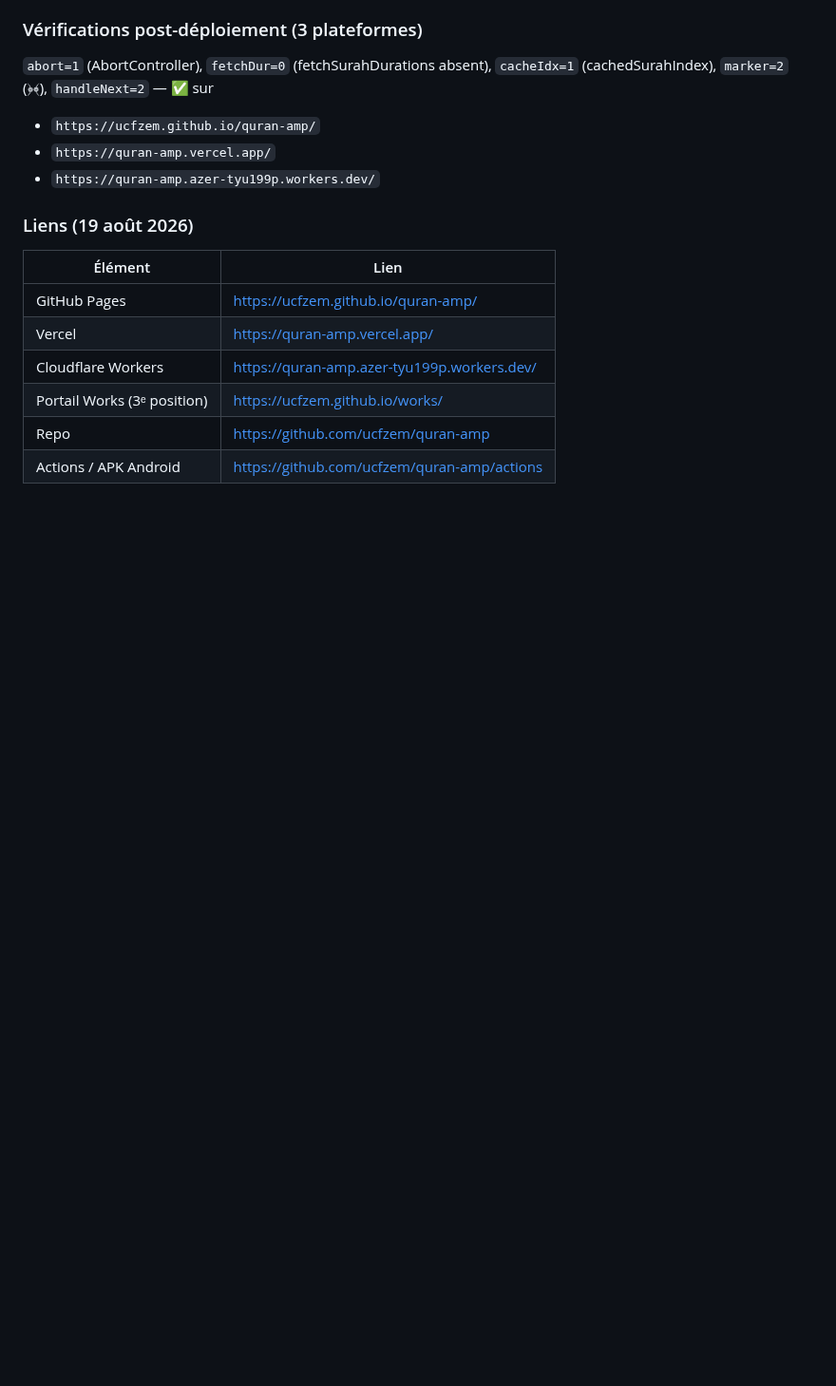
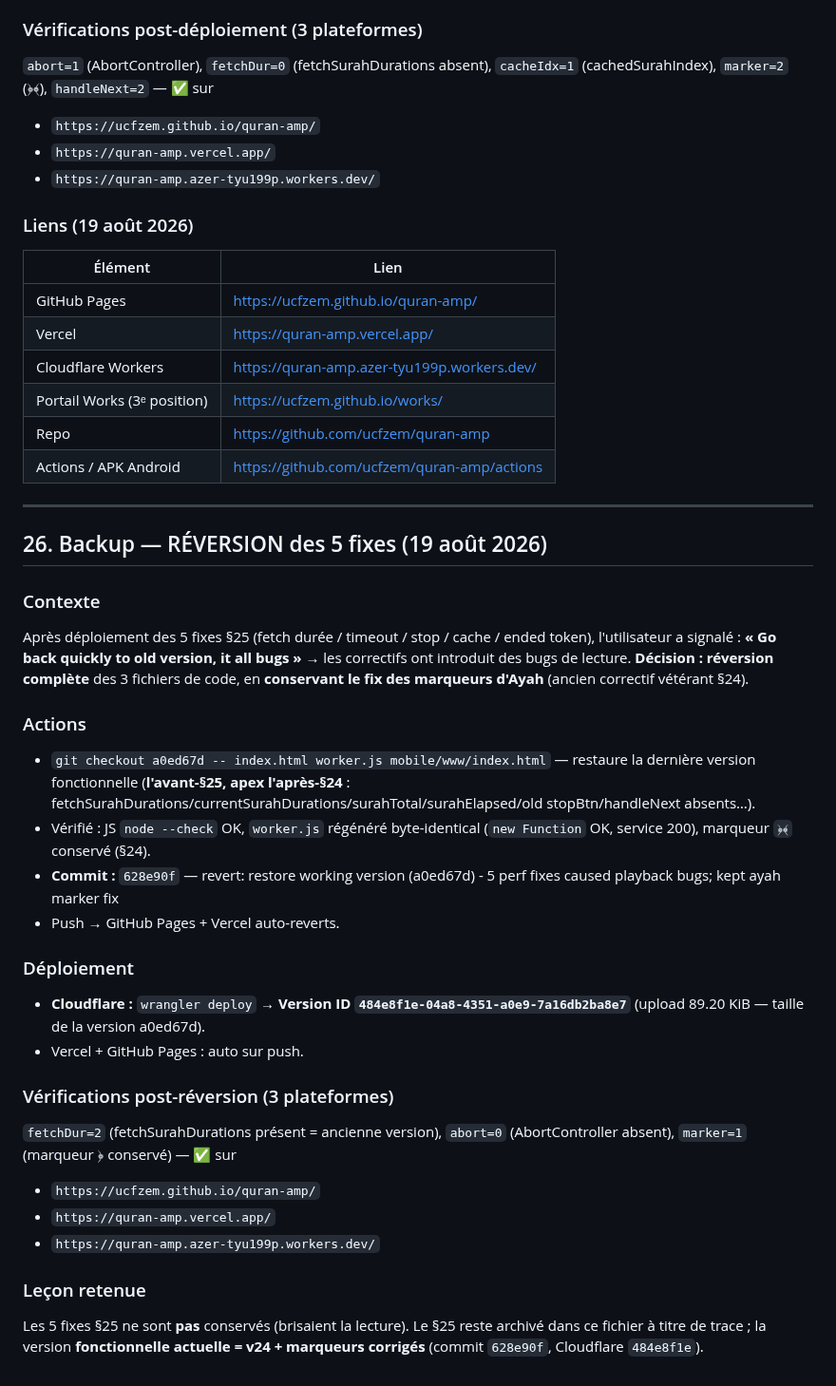
Before and after one commit to ucfzem/quran-amp, a Markdown page: github.md, the part around the change. Shown at 95% size. Drawn GitHub-style; blank space fills up the shorter version.

Commit message:
docs: github.md §26 backup — revert of 5 perf fixes (playback bugs), kept ayah marker fix

```diff
--- a/github.md
+++ b/github.md
@@ -1324,3 +1324,29 @@ stopBtn.addEventListener('click', () => {
 | Portail Works (3ᵉ position) | https://ucfzem.github.io/works/ |
 | Repo | https://github.com/ucfzem/quran-amp |
 | Actions / APK Android | https://github.com/ucfzem/quran-amp/actions |
+
+---
+
+## 26. Backup — RÉVERSION des 5 fixes (19 août 2026)
+
+### Contexte
+Après déploiement des 5 fixes §25 (fetch durée / timeout / stop / cache / ended token), l'utilisateur a signalé : **« Go back quickly to old version, it all bugs »** → les correctifs ont introduit des bugs de lecture. **Décision : réversion complète** des 3 fichiers de code, en **conservant le fix des marqueurs d'Ayah** (ancien correctif vétérant §24).
+
+### Actions
+- `git checkout a0ed67d -- index.html worker.js mobile/www/index.html` — restaure la dernière version fonctionnelle (**l'avant-§25, apex l'après-§24** : fetchSurahDurations/currentSurahDurations/surahTotal/surahElapsed/old stopBtn/handleNext absents…).
+- Vérifié : JS `node --check` OK, `worker.js` régénéré byte-identical (`new Function` OK, service 200), marqueur `﴿﴾` conservé (§24).
+- **Commit :** `628e90f` — revert: restore working version (a0ed67d) - 5 perf fixes caused playback bugs; kept ayah marker fix
+- Push → GitHub Pages + Vercel auto-reverts.
+
+### Déploiement
+- **Cloudflare :** `wrangler deploy` → **Version ID `484e8f1e-04a8-4351-a0e9-7a16db2ba8e7`** (upload 89.20 KiB — taille de la version a0ed67d).
+- Vercel + GitHub Pages : auto sur push.
+
+### Vérifications post-réversion (3 plateformes)
+`fetchDur=2` (fetchSurahDurations présent = ancienne version), `abort=0` (AbortController absent), `marker=1` (marqueur ﴿ conservé) — ✅ sur
+- `https://ucfzem.github.io/quran-amp/`
+- `https://quran-amp.vercel.app/`
+- `https://quran-amp.azer-tyu199p.workers.dev/`
+
+### Leçon retenue
+Les 5 fixes §25 ne sont **pas** conservés (brisaient la lecture). Le §25 reste archivé dans ce fichier à titre de trace ; la version **fonctionnelle actuelle = v24 + marqueurs corrigés** (commit `628e90f`, Cloudflare `484e8f1e`).
```
